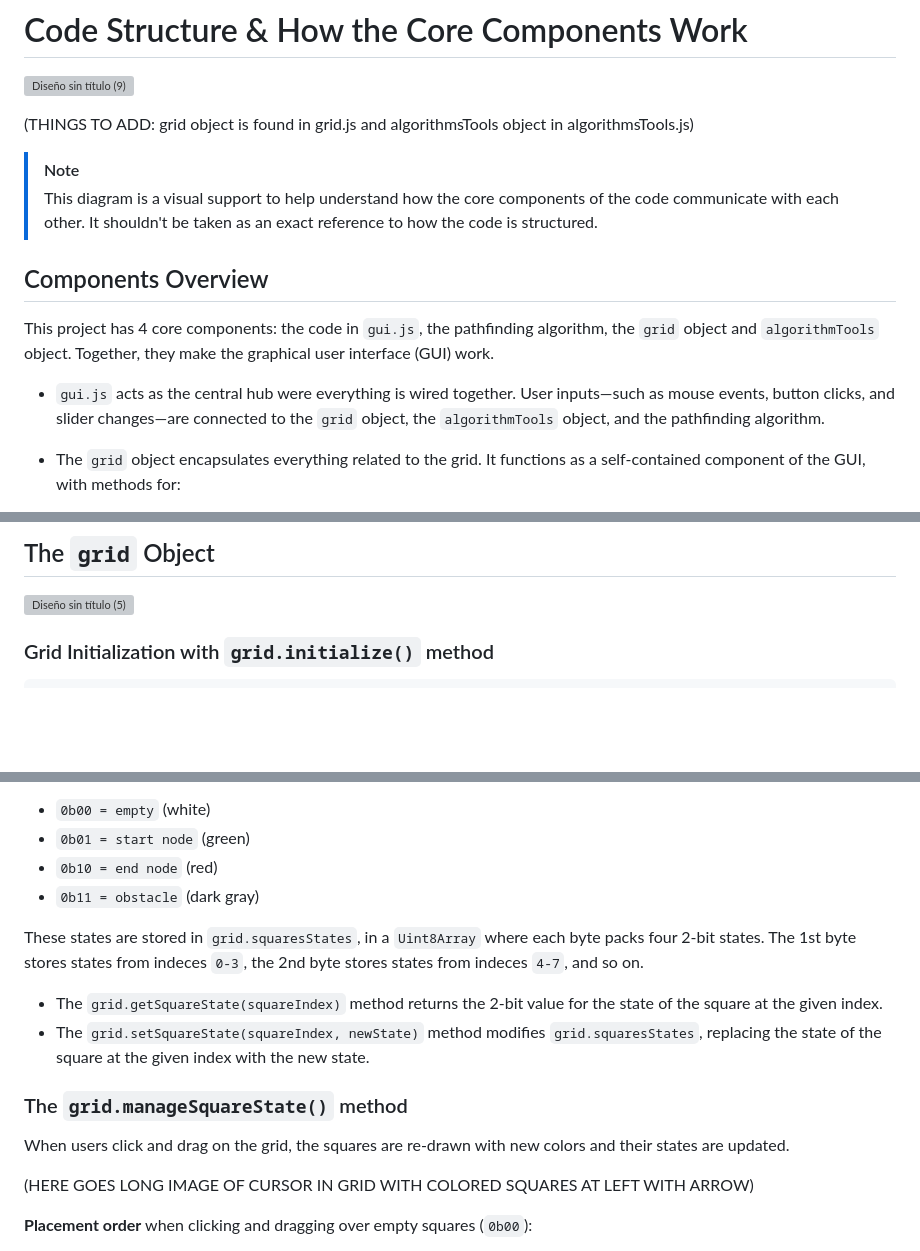
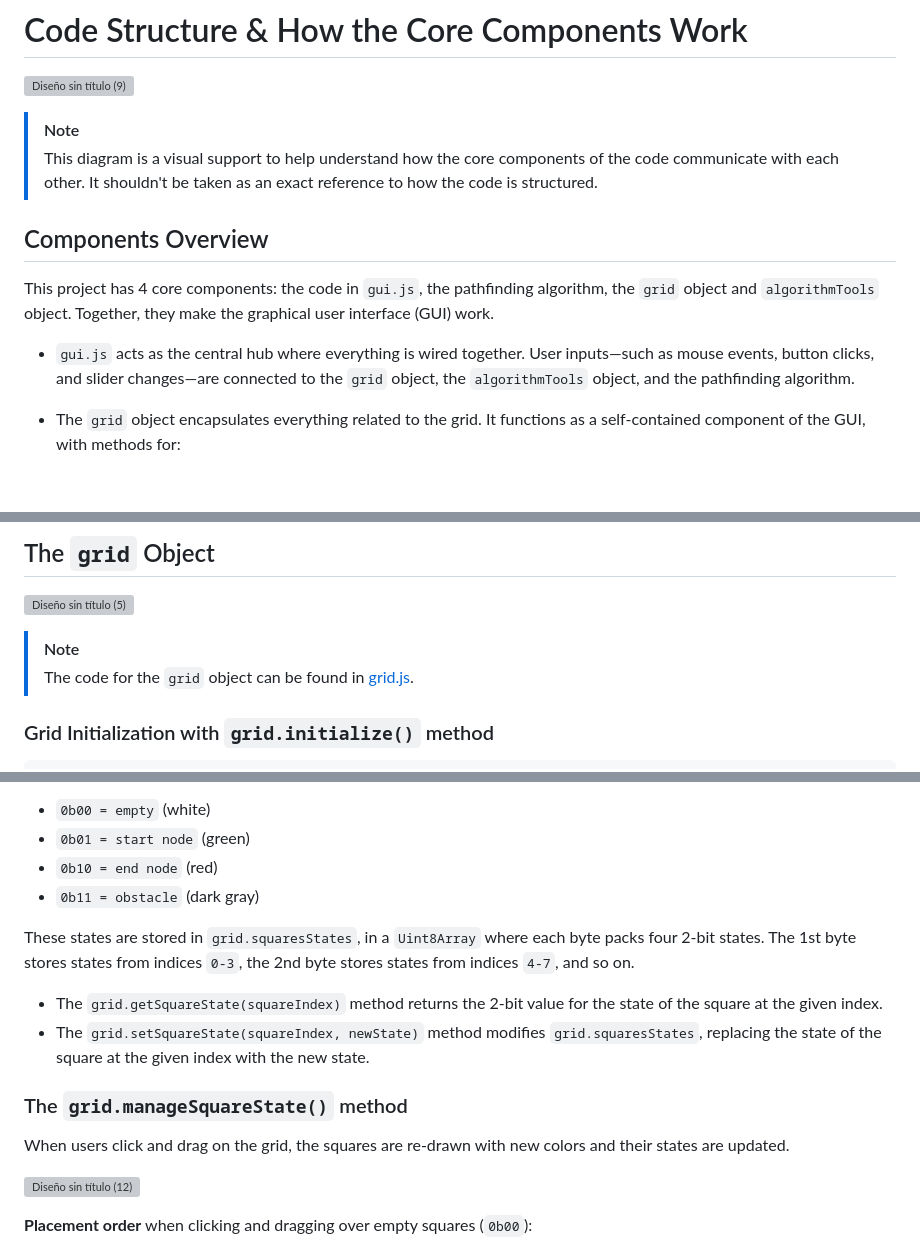
Before and after one commit to Joaquin-E-Serraiti/pathfinding-visualizer, a Markdown page: CODEBASE.md, 3 parts joined by grey strips. GitHub-like rendering; blank space fills up the shorter version; grey boxes are pictures that could not be loaded.

```diff
--- a/CODEBASE.md
+++ b/CODEBASE.md
@@ -5,7 +5,6 @@
 
 ![Diseño sin título (9)](https://github.com/user-attachments/assets/e704dd05-687d-4ab0-977b-f4541899f817)
 
-(THINGS TO ADD: grid object is found in grid.js and algorithmsTools object in algorithmsTools.js)
 
 > [!NOTE]
 > This diagram is a visual support to help understand how the core components of the code communicate with each other.
@@ -16,7 +15,7 @@
 This project has 4 core components: the code in `gui.js`, the pathfinding algorithm, the `grid` object and `algorithmTools` object.
 Together, they make the graphical user interface (GUI) work.
 
-- `gui.js` acts as the central hub were everything is wired together. User inputs—such as mouse events, button clicks, and slider changes—are connected to the `grid` object, the `algorithmTools` object, and the pathfinding algorithm.
+- `gui.js` acts as the central hub where everything is wired together. User inputs—such as mouse events, button clicks, and slider changes—are connected to the `grid` object, the `algorithmTools` object, and the pathfinding algorithm.
 
 - The `grid` object encapsulates everything related to the grid. It functions as a self-contained component of the GUI, with methods for:
   - Calculating square sizes and number of rows based on the current column count and canvas dimensions.
@@ -38,8 +37,8 @@ Together, they make the graphical user interface (GUI) work.
 ## The `grid` Object
 ![Diseño sin título (5)](https://github.com/user-attachments/assets/590a8f57-12fa-4539-906e-758195114178)
 
-
-
+> [!NOTE]
+> The code for the `grid` object can be found in [grid.js](./scripts/grid.js).
 
 ### Grid Initialization with `grid.initialize()` method
 
@@ -106,7 +105,7 @@ Each square has 1 of 4 possible states, encoded as a 2-bit integer:
 - `0b10 = end node` (red)
 - `0b11 = obstacle` (dark gray)
 
-These states are stored in `grid.squaresStates`, in a `Uint8Array` where each byte packs four 2‑bit states. The 1st byte stores states from indeces `0-3`, the 2nd byte stores states from indeces `4-7`, and so on.
+These states are stored in `grid.squaresStates`, in a `Uint8Array` where each byte packs four 2‑bit states. The 1st byte stores states from indices `0-3`, the 2nd byte stores states from indices `4-7`, and so on.
 
 - The `grid.getSquareState(squareIndex)` method returns the 2-bit value for the state of the square at the given index.
 - The `grid.setSquareState(squareIndex, newState)` method modifies `grid.squaresStates`, replacing the state of the square at the given index with the new state.
@@ -115,7 +114,11 @@ These states are stored in `grid.squaresStates`, in a `Uint8Array` where each by
 
 When users click and drag on the grid, the squares are re-drawn with new colors and their states are updated.
 
-(HERE GOES LONG IMAGE OF CURSOR IN GRID WITH COLORED SQUARES AT LEFT WITH ARROW)
+
+![Diseño sin título (12)](https://github.com/user-attachments/assets/2f6c8f32-7965-4f0c-b43e-6ee79c83b501)
+
+
+
 
 **Placement order** when clicking and dragging over empty squares (`0b00`):
 1. If the start node hasn't been placed, the empty square becomes the start node (`0b01`).
```
Also changed, not shown: other parts of CODEBASE.md (+5 -0 lines).
